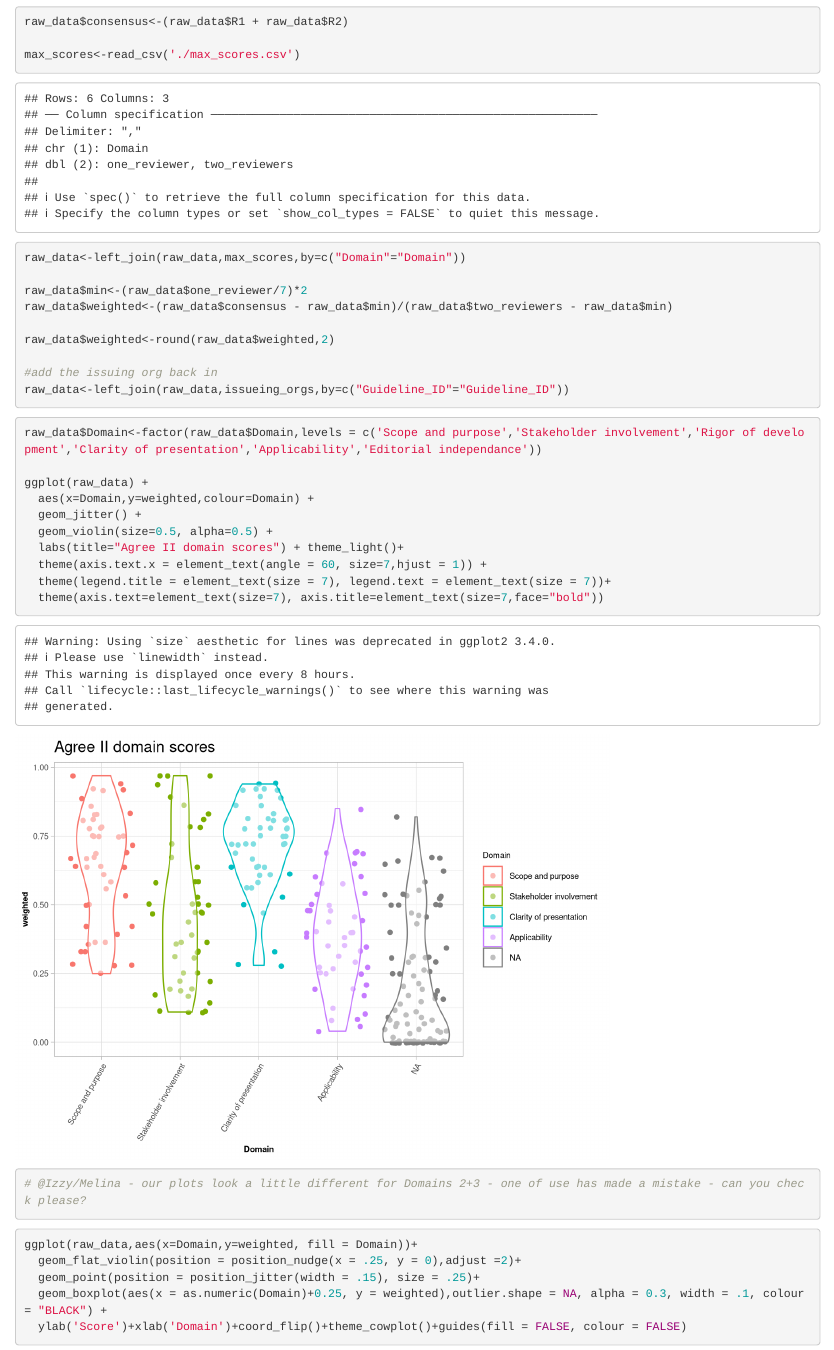
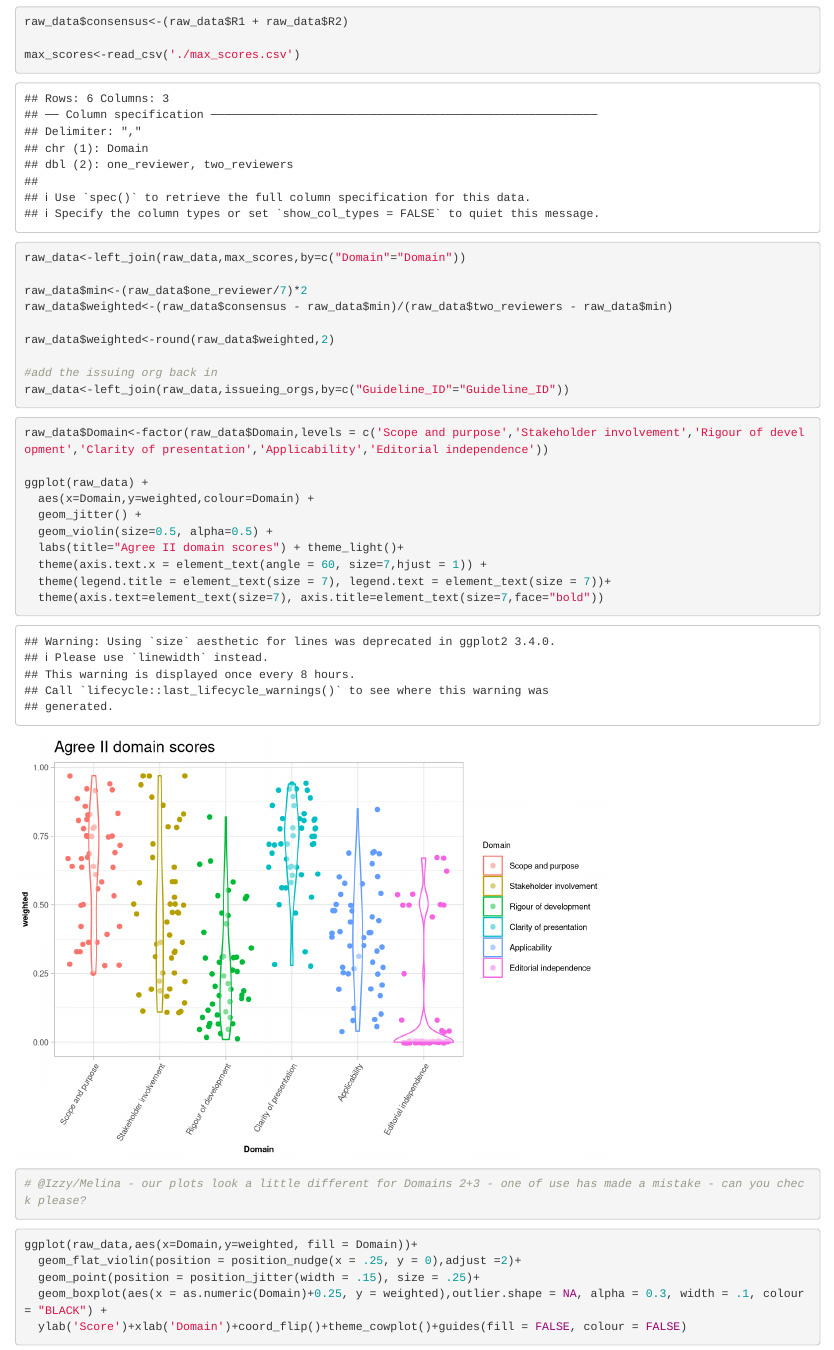
Before and after one commit to samlipworth/influenza, an R Markdown document (influenza.rmd): the page in a window 1100 px wide, from 2410 px down. Rendered offline with R 4.5, knitr and Pandoc, with nearby package versions; code that draws random numbers runs with fixed seeds of ours.

Commit message:
Update influenza.rmd

````diff
--- a/influenza.rmd
+++ b/influenza.rmd
@@ -117,7 +117,7 @@ raw_data<-left_join(raw_data,issueing_orgs,by=c("Guideline_ID"="Guideline_ID"))
 
 ```{r melina plot}
 
-raw_data$Domain<-factor(raw_data$Domain,levels = c('Scope and purpose','Stakeholder involvement','Rigor of development','Clarity of presentation','Applicability','Editorial independance'))
+raw_data$Domain<-factor(raw_data$Domain,levels = c('Scope and purpose','Stakeholder involvement','Rigour of development','Clarity of presentation','Applicability','Editorial independence'))
 
 ggplot(raw_data) +
   aes(x=Domain,y=weighted,colour=Domain) +
````
